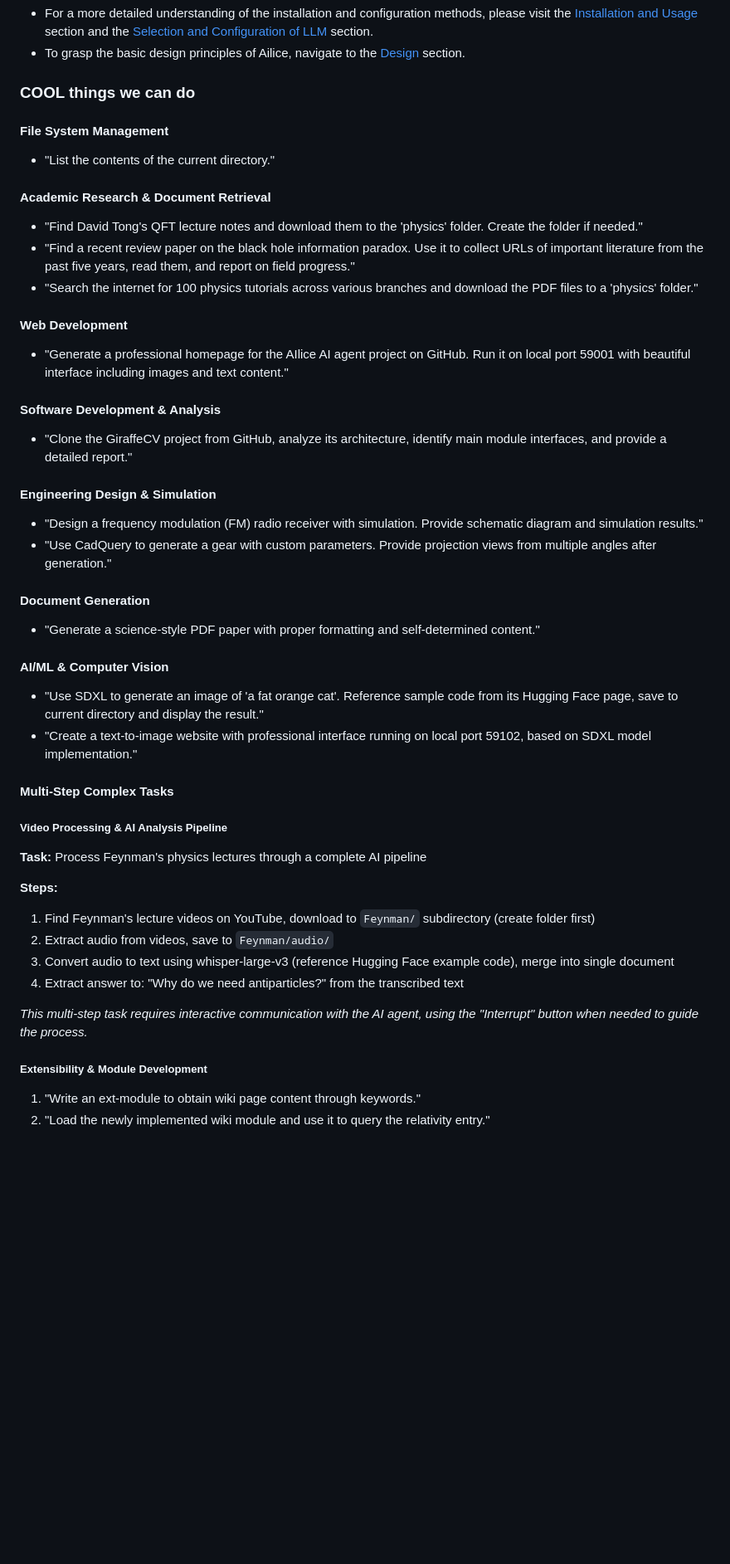
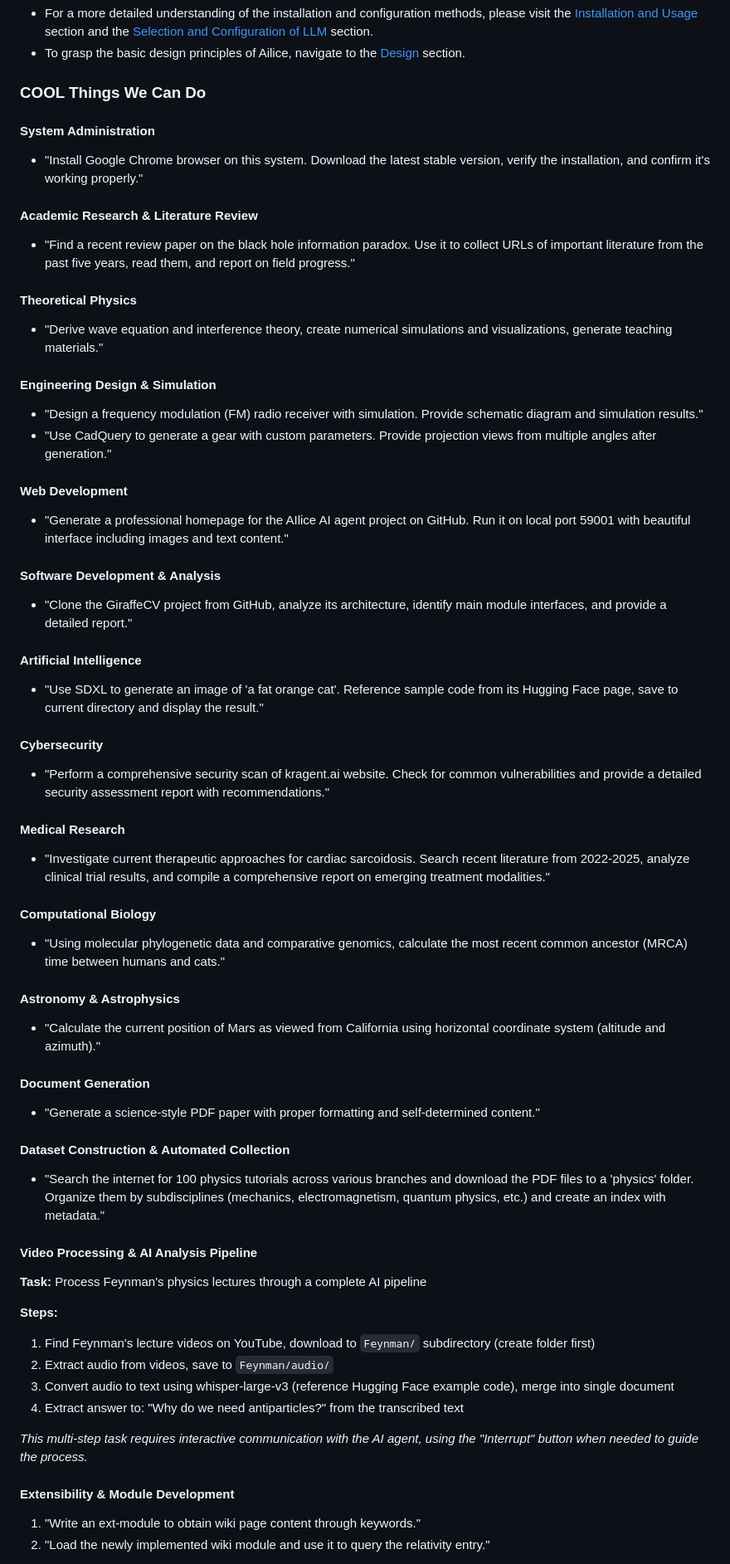
Before and after one commit to myshell-ai/AIlice, a Markdown page: README.md, the part around the change. Shown: that part at 83% size. Rendered like a GitHub page; blank space fills up the shorter version.

Commit message:
1. README.md updated.

```diff
--- a/README.md
+++ b/README.md
@@ -137,15 +137,20 @@ docker run -it -p 127.0.0.1:5000:5000 \
 
 
 <a name="cool-things-we-can-do"></a>
-### COOL things we can do
+### COOL Things We Can Do
 
-#### File System Management
-- "List the contents of the current directory."
+#### System Administration
+- "Install Google Chrome browser on this system. Download the latest stable version, verify the installation, and confirm it's working properly."
 
-#### Academic Research & Document Retrieval
-- "Find David Tong's QFT lecture notes and download them to the 'physics' folder. Create the folder if needed."
+#### Academic Research & Literature Review
 - "Find a recent review paper on the black hole information paradox. Use it to collect URLs of important literature from the past five years, read them, and report on field progress."
-- "Search the internet for 100 physics tutorials across various branches and download the PDF files to a 'physics' folder."
+
+#### Theoretical Physics
+- "Derive wave equation and interference theory, create numerical simulations and visualizations, generate teaching materials."
+
+#### Engineering Design & Simulation
+- "Design a frequency modulation (FM) radio receiver with simulation. Provide schematic diagram and simulation results."
+- "Use CadQuery to generate a gear with custom parameters. Provide projection views from multiple angles after generation."
 
 #### Web Development
 - "Generate a professional homepage for the AIlice AI agent project on GitHub. Run it on local port 59001 with beautiful interface including images and text content."
@@ -153,20 +158,28 @@ docker run -it -p 127.0.0.1:5000:5000 \
 #### Software Development & Analysis
 - "Clone the GiraffeCV project from GitHub, analyze its architecture, identify main module interfaces, and provide a detailed report."
 
-#### Engineering Design & Simulation
-- "Design a frequency modulation (FM) radio receiver with simulation. Provide schematic diagram and simulation results."
-- "Use CadQuery to generate a gear with custom parameters. Provide projection views from multiple angles after generation."
+#### Artificial Intelligence
+- "Use SDXL to generate an image of 'a fat orange cat'. Reference sample code from its Hugging Face page, save to current directory and display the result."
+
+#### Cybersecurity
+- "Perform a comprehensive security scan of kragent.ai website. Check for common vulnerabilities and provide a detailed security assessment report with recommendations."
+
+#### Medical Research
+- "Investigate current therapeutic approaches for cardiac sarcoidosis. Search recent literature from 2022-2025, analyze clinical trial results, and compile a comprehensive report on emerging treatment modalities."
+
+#### Computational Biology
+- "Using molecular phylogenetic data and comparative genomics, calculate the most recent common ancestor (MRCA) time between humans and cats."
+
+#### Astronomy & Astrophysics
+- "Calculate the current position of Mars as viewed from California using horizontal coordinate system (altitude and azimuth)."
 
 #### Document Generation
 - "Generate a science-style PDF paper with proper formatting and self-determined content."
 
-#### AI/ML & Computer Vision
-- "Use SDXL to generate an image of 'a fat orange cat'. Reference sample code from its Hugging Face page, save to current directory and display the result."
-- "Create a text-to-image website with professional interface running on local port 59102, based on SDXL model implementation."
+#### Dataset Construction & Automated Collection
+- "Search the internet for 100 physics tutorials across various branches and download the PDF files to a 'physics' folder. Organize them by subdisciplines (mechanics, electromagnetism, quantum physics, etc.) and create an index with metadata."
 
-#### Multi-Step Complex Tasks
-
-##### Video Processing & AI Analysis Pipeline
+#### Video Processing & AI Analysis Pipeline
 **Task:** Process Feynman's physics lectures through a complete AI pipeline
 
 **Steps:**
@@ -178,7 +191,7 @@ docker run -it -p 127.0.0.1:5000:5000 \
 
 *This multi-step task requires interactive communication with the AI agent, using the "Interrupt" button when needed to guide the process.*
 
-##### Extensibility & Module Development
+#### Extensibility & Module Development
 
 1. "Write an ext-module to obtain wiki page content through keywords."
 2. "Load the newly implemented wiki module and use it to query the relativity entry."
```
